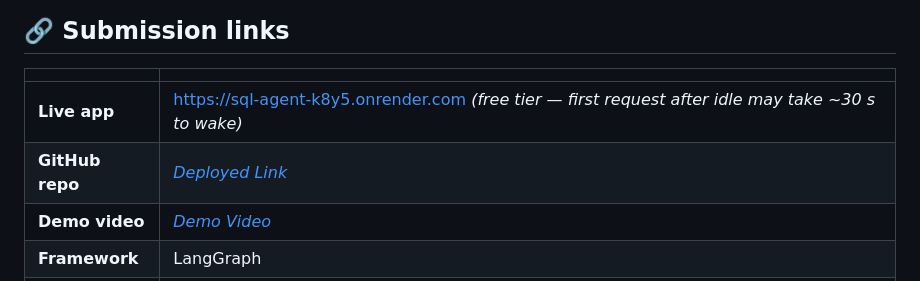
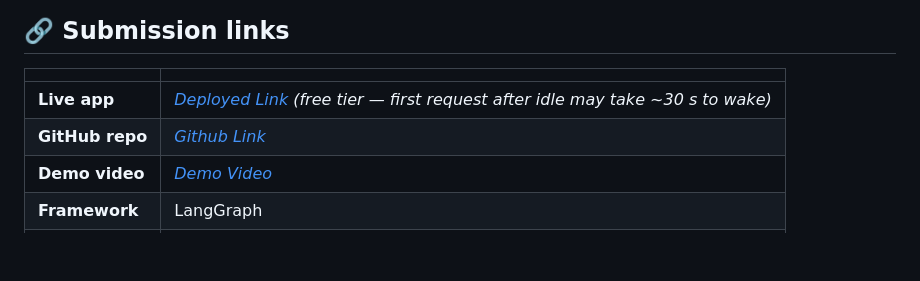
Before and after one commit to bhaskar101010/SQL-agent, a Markdown page: README.md, the part around the change. GitHub-like rendering; blank space fills up the shorter version.

```diff
--- a/README.md
+++ b/README.md
@@ -9,8 +9,8 @@ and strictly refuses anything outside the SQL / database domain.
 
 | | |
 |---|---|
-| **Live app** | https://sql-agent-k8y5.onrender.com  *(free tier — first request after idle may take ~30 s to wake)* |
-| **GitHub repo** | [*Deployed Link*](https://github.com/bhaskar101010/SQL-agent) |
+| **Live app** |  [*Deployed Link*](https://sql-agent-k8y5.onrender.com)  *(free tier — first request after idle may take ~30 s to wake)* |
+| **GitHub repo** | [*Github Link*](https://github.com/bhaskar101010/SQL-agent) |
 | **Demo video** | [*Demo Video*](https://www.loom.com/share/4c0f7de38cc548d4b7c8adaedddbbf6f) |
 | **Framework** | LangGraph |
 | **Backend** | FastAPI |
```
